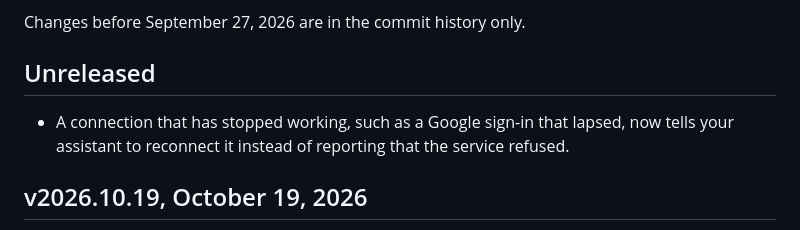
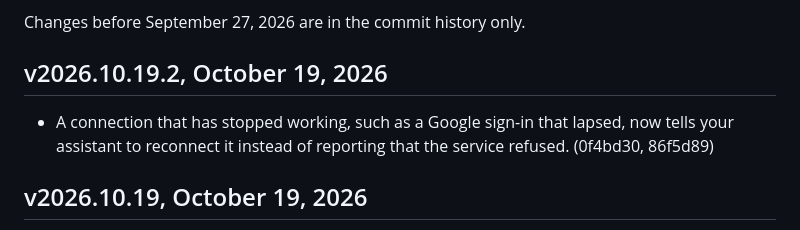
Before and after one commit to wisermethod/wiser, a Markdown page: CHANGELOG.md, the part around the change. Drawn GitHub-style.

Commit message:
Release v2026.10.19.2: the CHANGELOG Unreleased section becomes the release entry, naming its commits, 0f4bd30 and 86f5d89: a connection that has stopped working, such as a Google sign-in that lapsed, now tells the assistant to reconnect it (zBuilds playbooks/gates/wiser-service/2026-10-19-google-lapse-reconnect.md). Pushed and tagged only on the operator go.
Co-Authored-By: Claude Opus 5.5 (1M context) <noreply@anthropic.com>

```diff
--- a/CHANGELOG.md
+++ b/CHANGELOG.md
@@ -4,9 +4,9 @@ What changed in this plugin that a member would notice, newest first. Each relea
 
 Changes before September 27, 2026 are in the commit history only.
 
-## Unreleased
+## v2026.10.19.2, October 19, 2026
 
-- A connection that has stopped working, such as a Google sign-in that lapsed, now tells your assistant to reconnect it instead of reporting that the service refused.
+- A connection that has stopped working, such as a Google sign-in that lapsed, now tells your assistant to reconnect it instead of reporting that the service refused. (0f4bd30, 86f5d89)
 
 ## v2026.10.19, October 19, 2026
 
```
